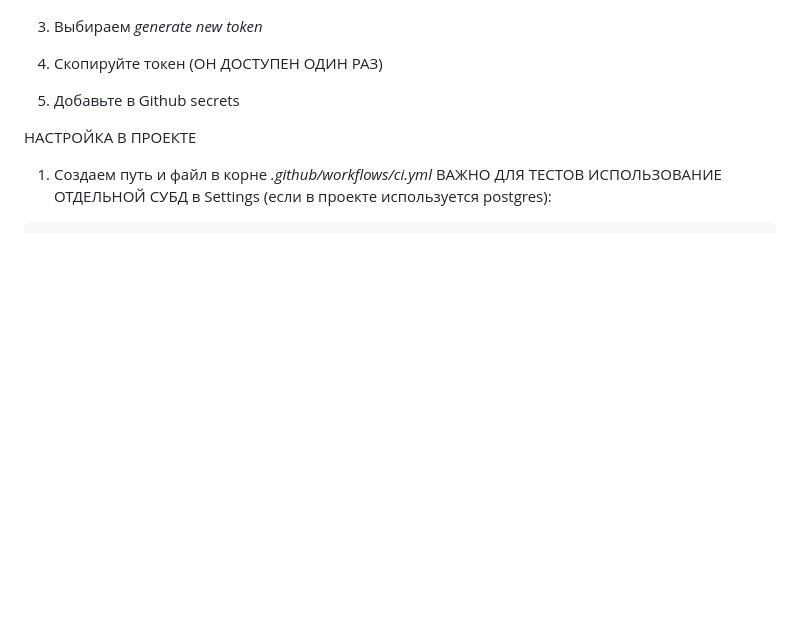
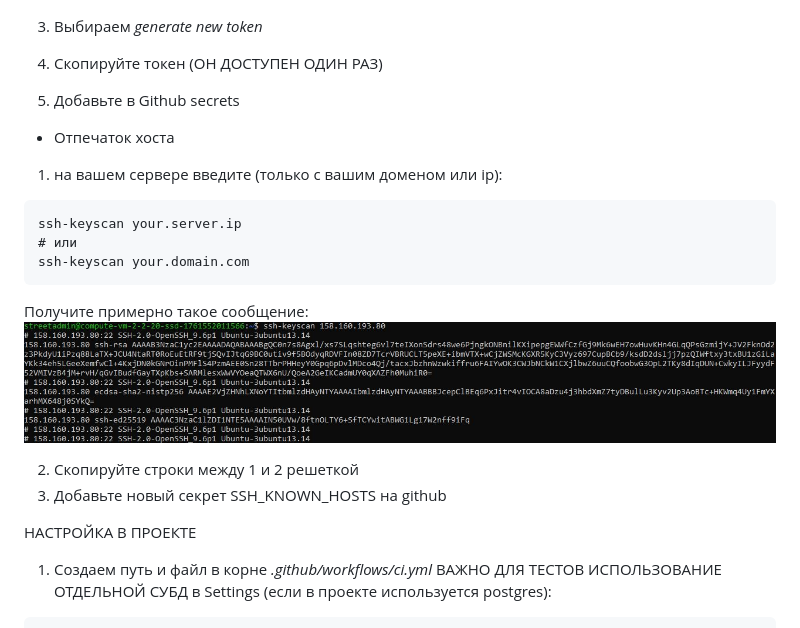
Before and after one commit to StreetShiffter/DJANGO_REST_HW, a Markdown page: README.md, the part around the change. GitHub-like rendering; pictures changed too: media/docker4.jpg (added); blank space fills up the shorter version.

Commit message:
Test CI_deploy know host

````diff
--- a/README.md
+++ b/README.md
@@ -438,6 +438,19 @@ chmod 600 ~/.ssh/authorized_keys
 4. Скопируйте токен (ОН ДОСТУПЕН ОДИН РАЗ)
 5. Добавьте в Github secrets
 
+- Отпечаток хоста
+1. на вашем сервере введите (только с вашим доменом или ip):
+```
+ssh-keyscan your.server.ip
+# или
+ssh-keyscan your.domain.com
+```
+Получите примерно такое сообщение:
+![Подключение к DH](./media/docker4.jpg)
+
+2. Скопируйте строки между 1 и 2 решеткой
+3. Добавьте новый секрет SSH_KNOWN_HOSTS на github
+
 НАСТРОЙКА В ПРОЕКТЕ
 1. Создаем путь и файл в корне *.github/workflows/ci.yml*
 ВАЖНО ДЛЯ ТЕСТОВ ИСПОЛЬЗОВАНИЕ ОТДЕЛЬНОЙ СУБД в Settings (если в проекте используется postgres):
````
Also changed, not shown: 1 other file.
